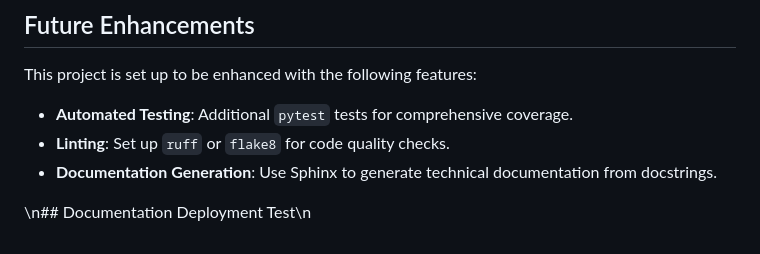
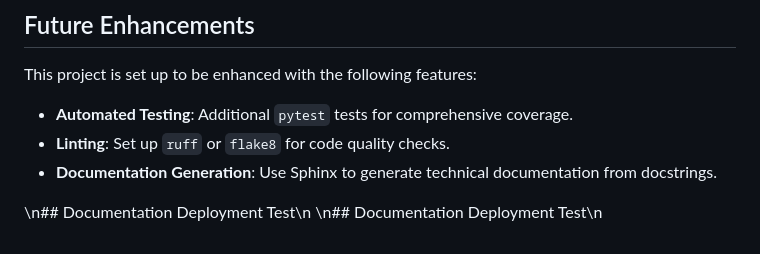
Before and after one commit to Marouane743/file-organizer, a Markdown page: README.md, the part around the change. GitHub-like rendering.

Commit message:
Test deploy_docs workflow

```diff
--- a/README.md
+++ b/README.md
@@ -202,3 +202,4 @@ This project is set up to be enhanced with the following features:
 - **Documentation Generation**: Use Sphinx to generate technical documentation from docstrings.
 
 \n## Documentation Deployment Test\n
+\n## Documentation Deployment Test\n
```
